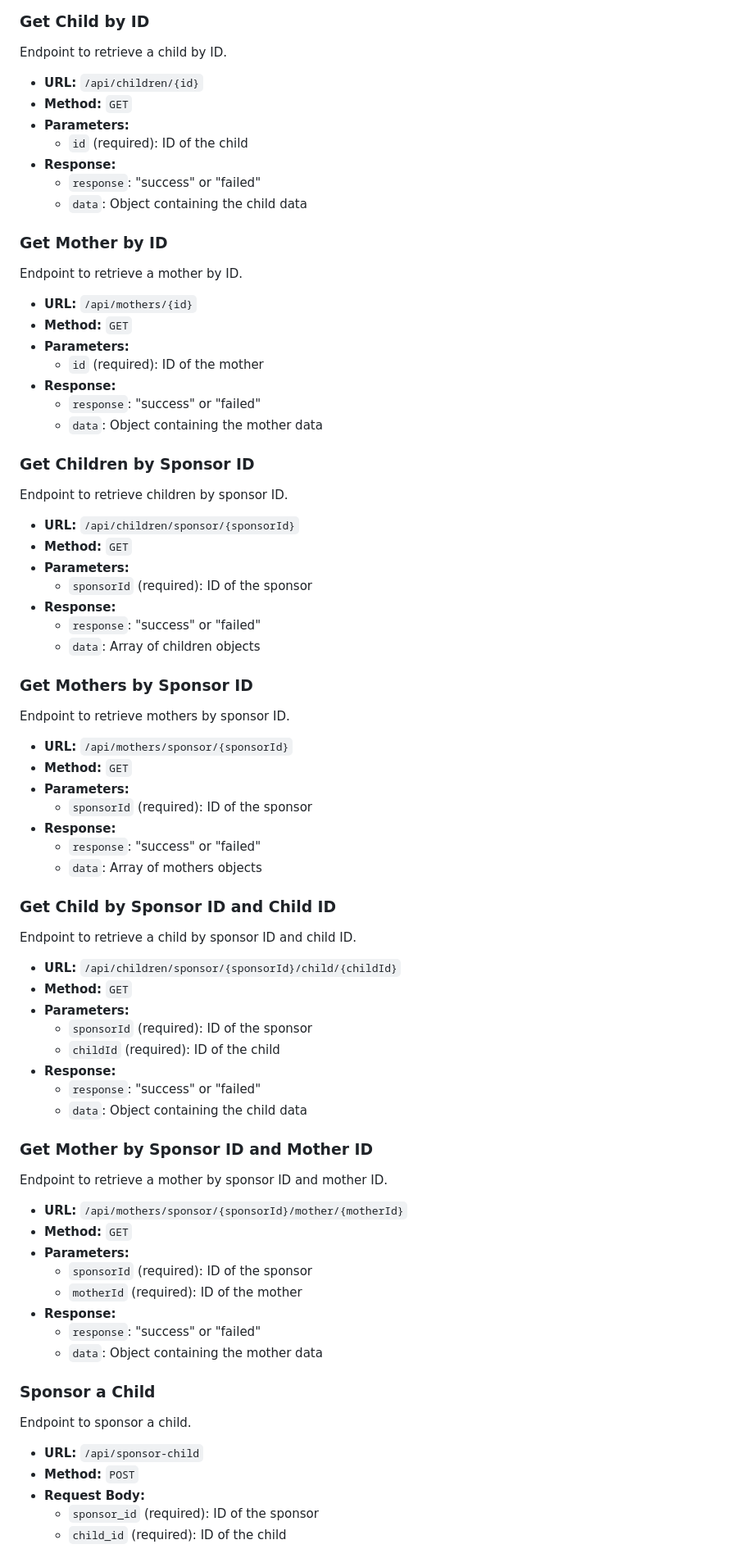
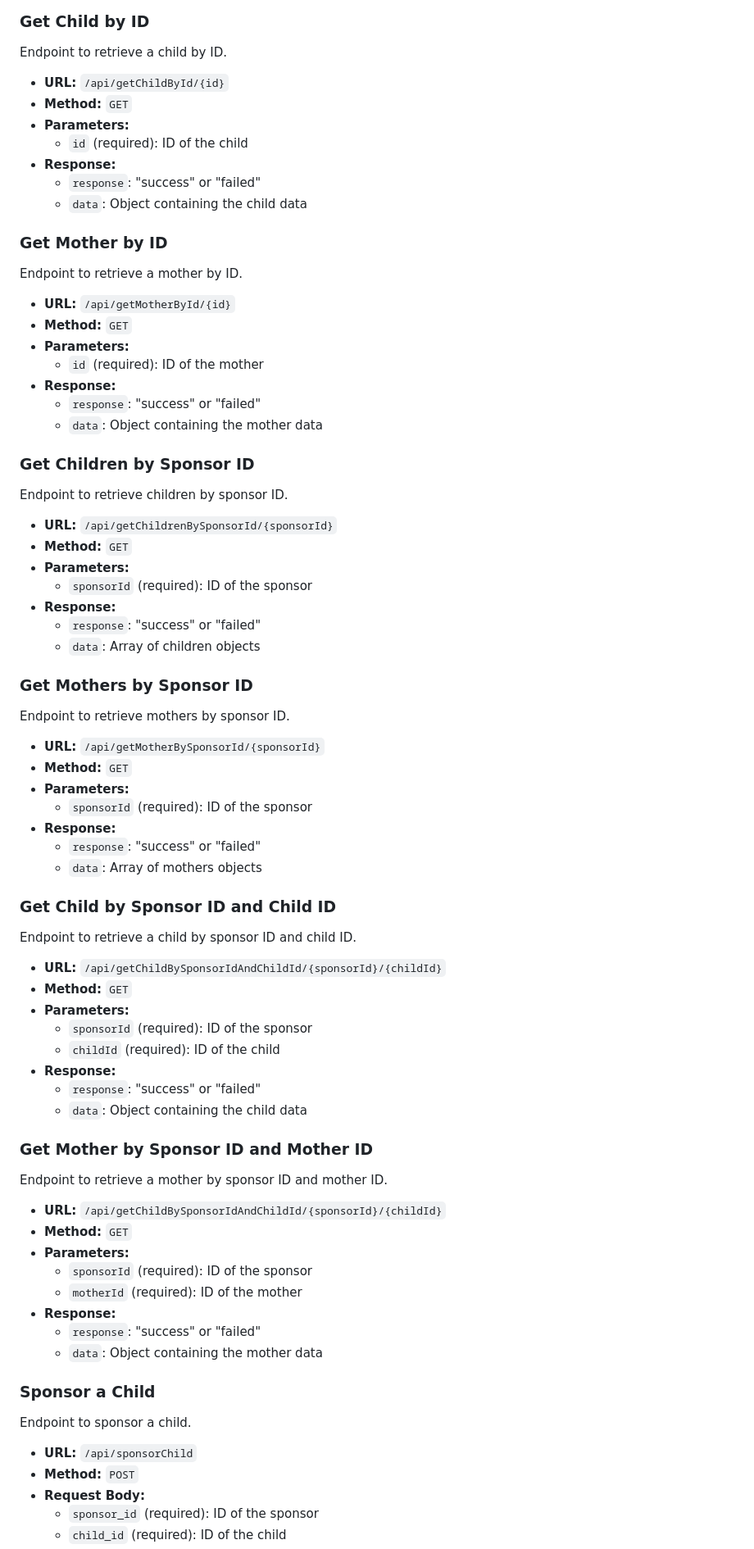
Before and after one commit to Katznicho/donations, a Markdown page: README.md, the part around one of its changes. Shown at 82% size. Drawn GitHub-style.

Commit message:
end-no-edit

```diff
--- a/README.md
+++ b/README.md
@@ -67,7 +67,7 @@ Endpoint to retrieve mothers with pagination.
 
 Endpoint to retrieve a child by ID.
 
-- **URL:** `/api/children/{id}`
+- **URL:** `/api/getChildById/{id}`
 - **Method:** `GET`
 - **Parameters:**
   - `id` (required): ID of the child
@@ -79,7 +79,7 @@ Endpoint to retrieve a child by ID.
 
 Endpoint to retrieve a mother by ID.
 
-- **URL:** `/api/mothers/{id}`
+- **URL:** `/api/getMotherById/{id}`
 - **Method:** `GET`
 - **Parameters:**
   - `id` (required): ID of the mother
@@ -91,7 +91,7 @@ Endpoint to retrieve a mother by ID.
 
 Endpoint to retrieve children by sponsor ID.
 
-- **URL:** `/api/children/sponsor/{sponsorId}`
+- **URL:** `/api/getChildrenBySponsorId/{sponsorId}`
 - **Method:** `GET`
 - **Parameters:**
   - `sponsorId` (required): ID of the sponsor
@@ -103,7 +103,7 @@ Endpoint to retrieve children by sponsor ID.
 
 Endpoint to retrieve mothers by sponsor ID.
 
-- **URL:** `/api/mothers/sponsor/{sponsorId}`
+- **URL:** `/api/getMotherBySponsorId/{sponsorId}`
 - **Method:** `GET`
 - **Parameters:**
   - `sponsorId` (required): ID of the sponsor
@@ -115,7 +115,7 @@ Endpoint to retrieve mothers by sponsor ID.
 
 Endpoint to retrieve a child by sponsor ID and child ID.
 
-- **URL:** `/api/children/sponsor/{sponsorId}/child/{childId}`
+- **URL:** `/api/getChildBySponsorIdAndChildId/{sponsorId}/{childId}`
 - **Method:** `GET`
 - **Parameters:**
   - `sponsorId` (required): ID of the sponsor
@@ -128,7 +128,7 @@ Endpoint to retrieve a child by sponsor ID and child ID.
 
 Endpoint to retrieve a mother by sponsor ID and mother ID.
 
-- **URL:** `/api/mothers/sponsor/{sponsorId}/mother/{motherId}`
+- **URL:** `/api/getChildBySponsorIdAndChildId/{sponsorId}/{childId}`
 - **Method:** `GET`
 - **Parameters:**
   - `sponsorId` (required): ID of the sponsor
@@ -141,7 +141,7 @@ Endpoint to retrieve a mother by sponsor ID and mother ID.
 
 Endpoint to sponsor a child.
 
-- **URL:** `/api/sponsor-child`
+- **URL:** `/api/sponsorChild`
 - **Method:** `POST`
 - **Request Body:**
   - `sponsor_id` (required): ID of the sponsor
```
Also changed, not shown: other parts of README.md (+3 -3 lines).
